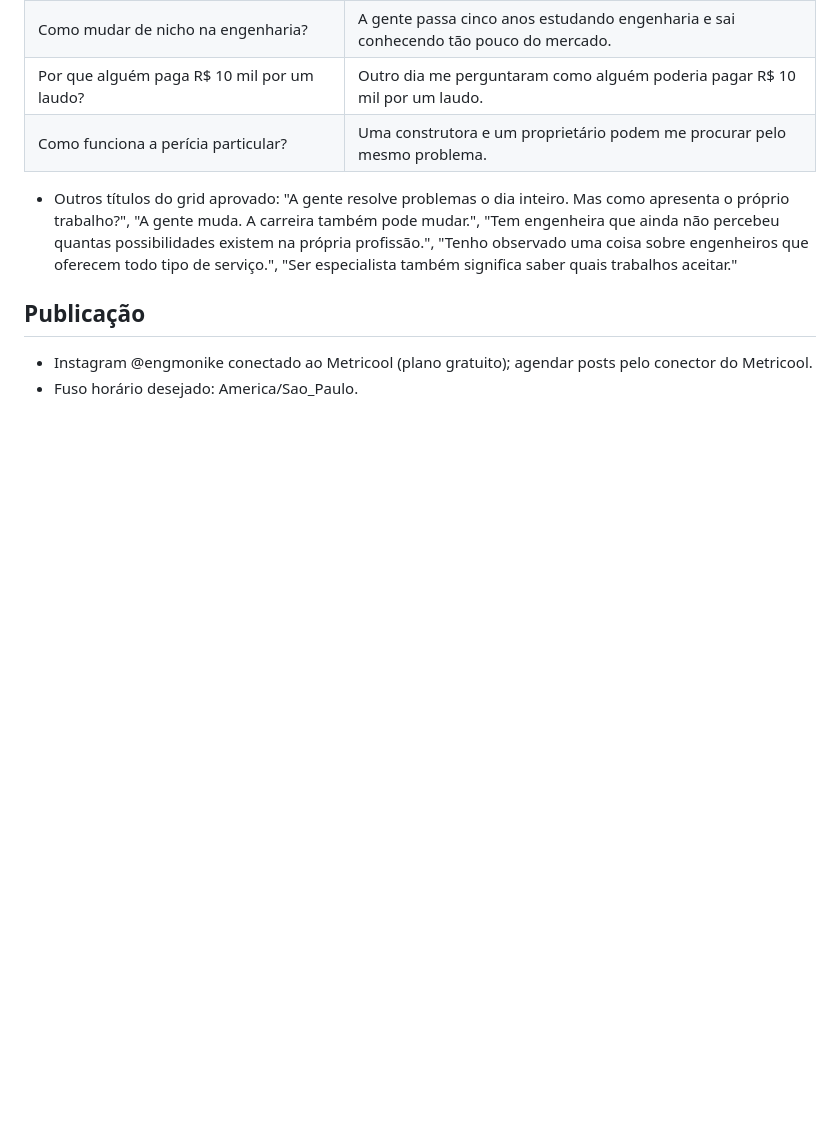
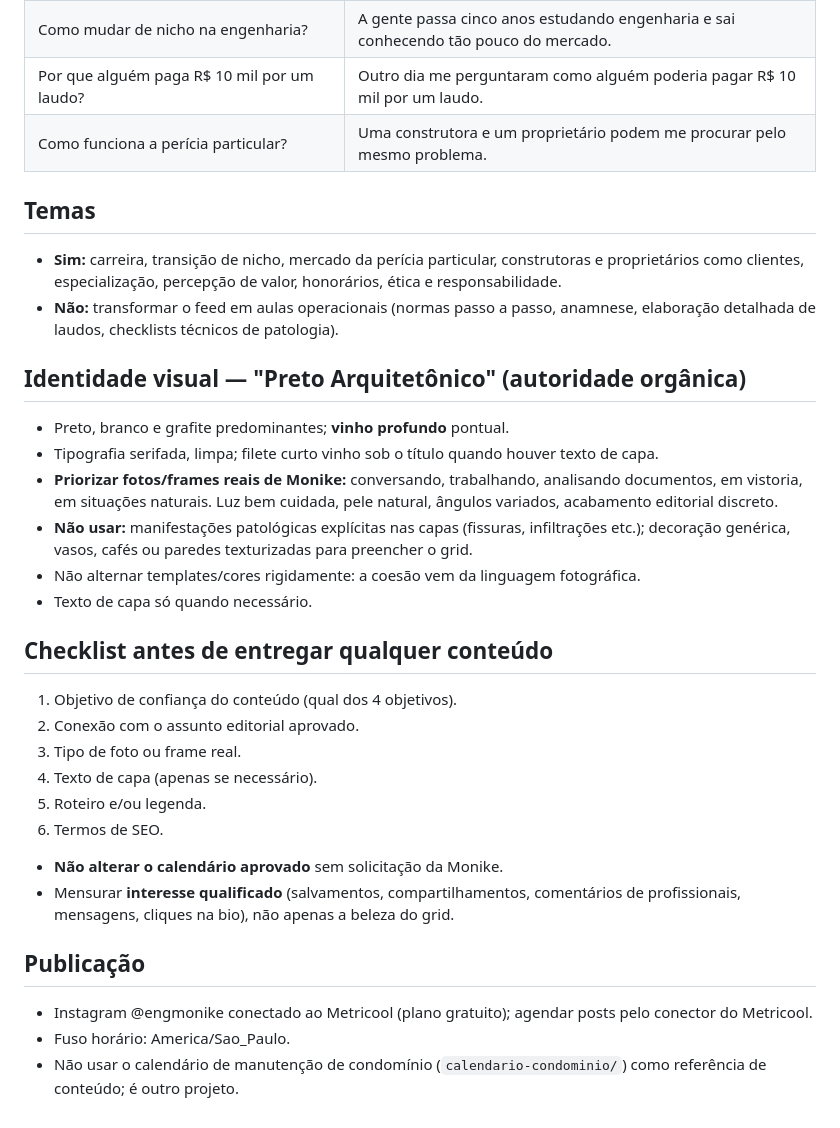
Before and after one commit to grau10/grau10, a Markdown page: CLAUDE.md, the part around one of its changes. Rendered like a GitHub page; blank space fills up the shorter version.

```diff
--- a/CLAUDE.md
+++ b/CLAUDE.md
@@ -39,9 +37,34 @@
 | Por que alguém paga R$ 10 mil por um laudo? | Outro dia me perguntaram como alguém poderia pagar R$ 10 mil por um laudo. |
 | Como funciona a perícia particular? | Uma construtora e um proprietário podem me procurar pelo mesmo problema. |
 
-- Outros títulos do grid aprovado: "A gente resolve problemas o dia inteiro. Mas como apresenta o próprio trabalho?", "A gente muda. A carreira também pode mudar.", "Tem engenheira que ainda não percebeu quantas possibilidades existem na própria profissão.", "Tenho observado uma coisa sobre engenheiros que oferecem todo tipo de serviço.", "Ser especialista também significa saber quais trabalhos aceitar."
+## Temas
+
+- **Sim:** carreira, transição de nicho, mercado da perícia particular, construtoras e proprietários como clientes, especialização, percepção de valor, honorários, ética e responsabilidade.
+- **Não:** transformar o feed em aulas operacionais (normas passo a passo, anamnese, elaboração detalhada de laudos, checklists técnicos de patologia).
+
+## Identidade visual — "Preto Arquitetônico" (autoridade orgânica)
+
+- Preto, branco e grafite predominantes; **vinho profundo** pontual.
+- Tipografia serifada, limpa; filete curto vinho sob o título quando houver texto de capa.
+- **Priorizar fotos/frames reais de Monike:** conversando, trabalhando, analisando documentos, em vistoria, em situações naturais. Luz bem cuidada, pele natural, ângulos variados, acabamento editorial discreto.
+- **Não usar:** manifestações patológicas explícitas nas capas (fissuras, infiltrações etc.); decoração genérica, vasos, cafés ou paredes texturizadas para preencher o grid.
+- Não alternar templates/cores rigidamente: a coesão vem da linguagem fotográfica.
+- Texto de capa só quando necessário.
+
+## Checklist antes de entregar qualquer conteúdo
+
+1. Objetivo de confiança do conteúdo (qual dos 4 objetivos).
+2. Conexão com o assunto editorial aprovado.
+3. Tipo de foto ou frame real.
+4. Texto de capa (apenas se necessário).
+5. Roteiro e/ou legenda.
+6. Termos de SEO.
+
+- **Não alterar o calendário aprovado** sem solicitação da Monike.
+- Mensurar **interesse qualificado** (salvamentos, compartilhamentos, comentários de profissionais, mensagens, cliques na bio), não apenas a beleza do grid.
 
 ## Publicação
 
 - Instagram @engmonike conectado ao Metricool (plano gratuito); agendar posts pelo conector do Metricool.
-- Fuso horário desejado: America/Sao_Paulo.
+- Fuso horário: America/Sao_Paulo.
+- Não usar o calendário de manutenção de condomínio (`calendario-condominio/`) como referência de conteúdo; é outro projeto.
```
Also changed, not shown: other parts of CLAUDE.md (+21 -23 lines).
